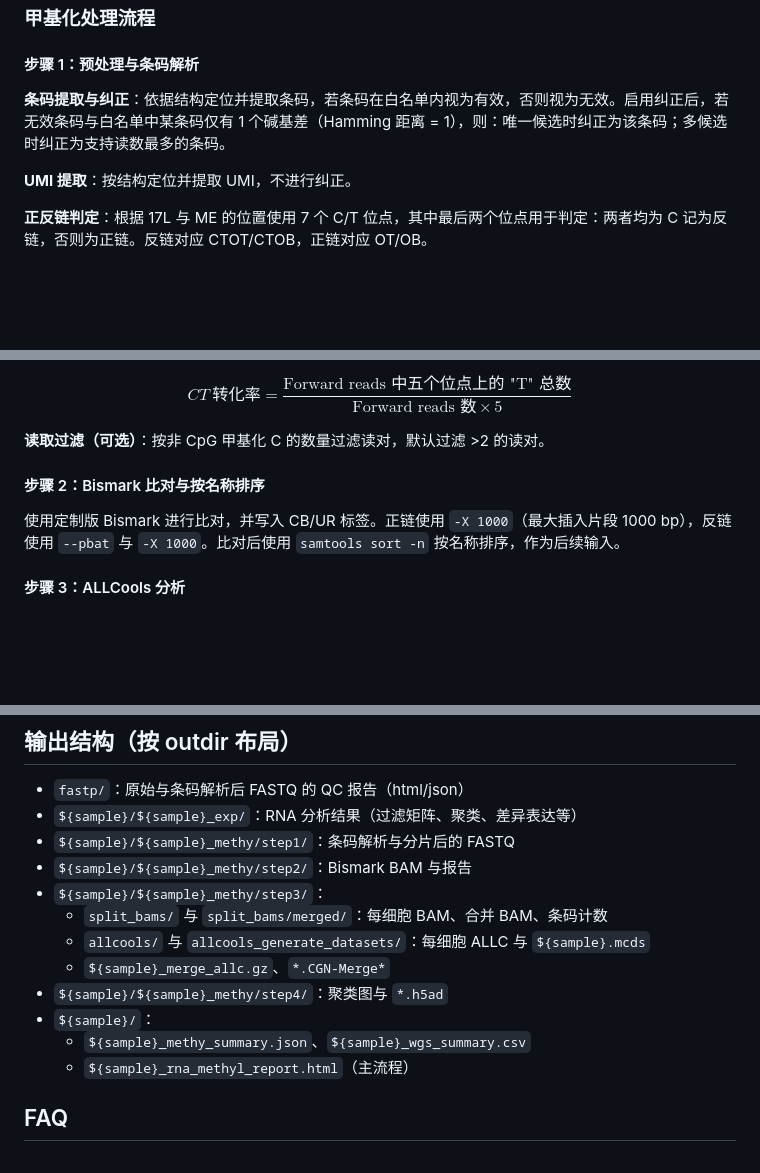
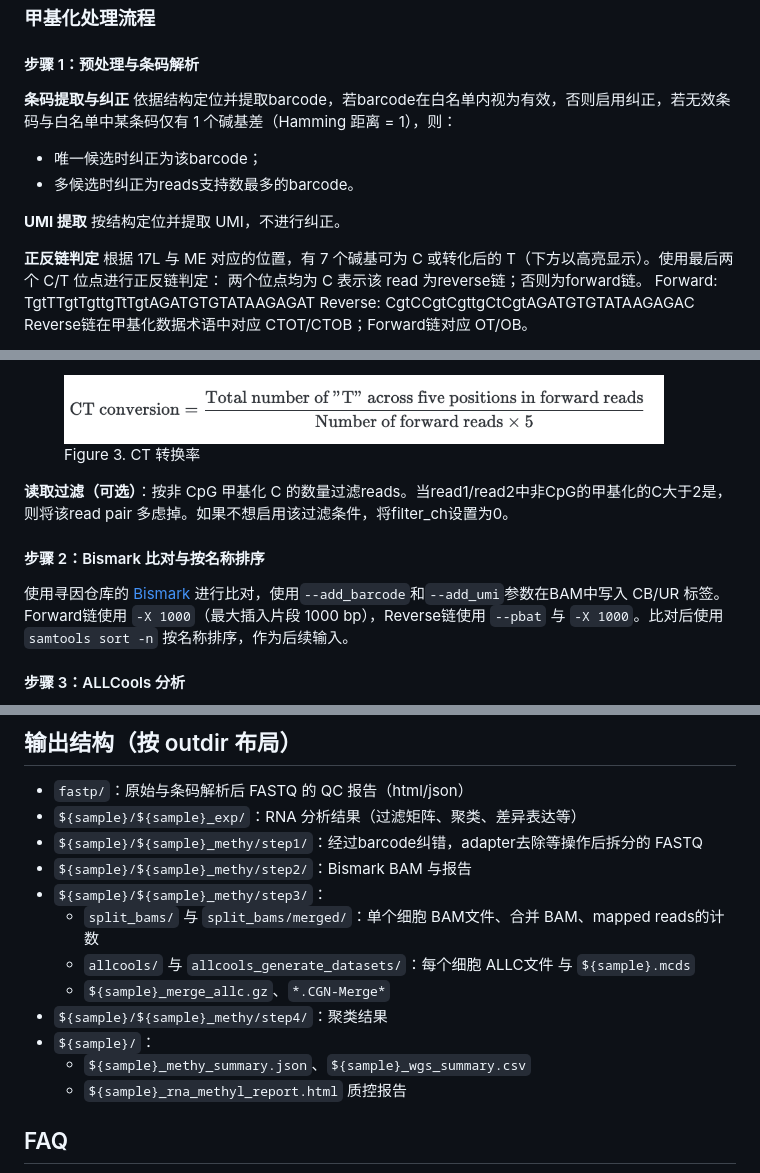
Before and after one commit to seekgene/SeekSoulMethyl, a Markdown page: README_zh.md, 3 parts joined by grey strips. Drawn GitHub-style; pictures changed too: docs/CT_conversion.png (added); blank space fills up the shorter version.

```diff
--- a/README_zh.md
+++ b/README_zh.md
@@ -167,9 +167,18 @@ RNA 数据使用 SeekSoulTools 进行分析，细胞集合基于 RNA 文库识
 
 ### 甲基化处理流程
 #### 步骤 1：预处理与条码解析
-**条码提取与纠正**：依据结构定位并提取条码，若条码在白名单内视为有效，否则视为无效。启用纠正后，若无效条码与白名单中某条码仅有 1 个碱基差（Hamming 距离 = 1），则：唯一候选时纠正为该条码；多候选时纠正为支持读数最多的条码。
+**条码提取与纠正**
+依据结构定位并提取barcode，若barcode在白名单内视为有效，否则启用纠正，若无效条码与白名单中某条码仅有 1 个碱基差（Hamming 距离 = 1），则：
+* 唯一候选时纠正为该barcode；
+* 多候选时纠正为reads支持数最多的barcode。
 
-**UMI 提取**：按结构定位并提取 UMI，不进行纠正。
+**UMI 提取**
+按结构定位并提取 UMI，不进行纠正。
 
-**正反链判定**：根据 17L 与 ME 的位置使用 7 个 C/T 位点，其中最后两个位点用于判定：两者均为 C 记为反链，否则为正链。反链对应 CTOT/CTOB，正链对应 OT/OB。
+**正反链判定**
+根据 17L 与 ME 对应的位置，有 7 个碱基可为 C 或转化后的 T（下方以高亮显示）。使用最后两个 C/T 位点进行正反链判定：
+两个位点均为 C 表示该 read 为reverse链；否则为forward链。
+Forward: <span style="color:#43a047;">T</span>gt<span style="color:#43a047;">TT</span>gt<span style="color:#43a047;">T</span>gttg<span style="color:#43a047;">T</span>t<span style="color:#43a047;">T</span>gtAGATGTGTATAAGAGA<span style="color:#43a047;">T</span>
+Reverse: <span style="color:#43a047;">C</span>gt<span style="color:#43a047;">CC</span>gt<span style="color:#43a047;">C</span>gttg<span style="color:#43a047;">C</span>t<span style="color:#43a047;">C</span>gtAGATGTGTATAAGAGA<span style="color:#43a047;">C</span>
+Reverse链在甲基化数据术语中对应 CTOT/CTOB；Forward链对应 OT/OB。
 
@@ -178,14 +187,13 @@ RNA 数据使用 SeekSoulTools 进行分析，细胞集合基于 RNA 文库识
 
-$$
-    CT\ 转化率 = \frac{\text{Forward reads 中五个位点上的 "T" 总数}}{\text{Forward reads 数} \times 5}
-$$
+<figure style="text-align: center;">
+<img src="./docs/CT_conversion.png" alt="CT conversion rate" width="600" style="max-width: 100%; height: auto;" />
+<figcaption style="font-size: 0.95em; color: #666; margin-top: 4px;">Figure 3. CT 转换率</figcaption>
+</figure>
 
-</div>
-
-**读取过滤（可选）**：按非 CpG 甲基化 C 的数量过滤读对，默认过滤 >2 的读对。
+**读取过滤（可选）**：按非 CpG 甲基化 C 的数量过滤reads。当read1/read2中非CpG的甲基化的C大于2是，则将该read pair 多虑掉。如果不想启用该过滤条件，将filter_ch设置为0。
 
 #### 步骤 2：Bismark 比对与按名称排序
-使用定制版 Bismark 进行比对，并写入 CB/UR 标签。正链使用 `-X 1000`（最大插入片段 1000 bp），反链使用 `--pbat` 与 `-X 1000`。比对后使用 `samtools sort -n` 按名称排序，作为后续输入。
+使用寻因仓库的 [Bismark](https://github.com/seekgene/Bismark.git) 进行比对，使用`--add_barcode`和`--add_umi`参数在BAM中写入 CB/UR 标签。Forward链使用 `-X 1000`（最大插入片段 1000 bp），Reverse链使用 `--pbat` 与 `-X 1000`。比对后使用 `samtools sort -n` 按名称排序，作为后续输入。
 
 #### 步骤 3：ALLCools 分析
 **按细胞条码拆分**：根据 RNA 识别的细胞条码，将名称排序后的 BAM 拆分为每细胞文件。
@@ -307,16 +315,16 @@ profiles {
 ## 输出结构（按 outdir 布局）
 - `fastp/`：原始与条码解析后 FASTQ 的 QC 报告（html/json）
 - `${sample}/${sample}_exp/`：RNA 分析结果（过滤矩阵、聚类、差异表达等）
-- `${sample}/${sample}_methy/step1/`：条码解析与分片后的 FASTQ
+- `${sample}/${sample}_methy/step1/`：经过barcode纠错，adapter去除等操作后拆分的 FASTQ
 - `${sample}/${sample}_methy/step2/`：Bismark BAM 与报告
 - `${sample}/${sample}_methy/step3/`：
-  - `split_bams/` 与 `split_bams/merged/`：每细胞 BAM、合并 BAM、条码计数
-  - `allcools/` 与 `allcools_generate_datasets/`：每细胞 ALLC 与 `${sample}.mcds`
+  - `split_bams/` 与 `split_bams/merged/`：单个细胞 BAM文件、合并 BAM、mapped reads的计数
+  - `allcools/` 与 `allcools_generate_datasets/`：每个细胞 ALLC文件 与 `${sample}.mcds`
   - `${sample}_merge_allc.gz`、`*.CGN-Merge*`
-- `${sample}/${sample}_methy/step4/`：聚类图与 `*.h5ad`
+- `${sample}/${sample}_methy/step4/`：聚类结果
 - `${sample}/`：
   - `${sample}_methy_summary.json`、`${sample}_wgs_summary.csv`
-  - `${sample}_rna_methyl_report.html`（主流程）
+  - `${sample}_rna_methyl_report.html` 质控报告
 
 ## FAQ
 - `samplesheet` 解析错误：确保第一列为 `sample_id`，使用绝对路径。
```
Also changed, not shown: other parts of README_zh.md (+3 -3 lines), README.md (+7 -10 lines), 1 other file.
